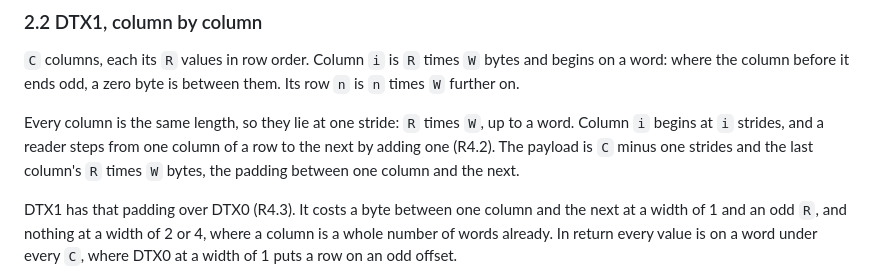
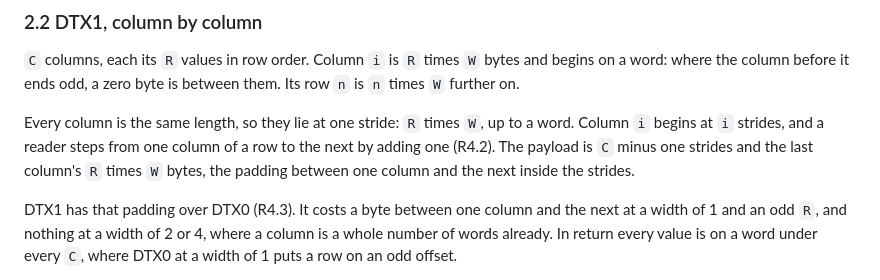
Before and after one commit to odipar/DTX, a Markdown page: doc/SPEC.md, the part around one of its changes. Rendered like a GitHub page.

```diff
--- a/doc/SPEC.md
+++ b/doc/SPEC.md
@@ -102,8 +100,8 @@ zero byte is between them. Its row `n` is `n` times `W` further on.
 Every column is the same length, so they lie at one stride: `R` times `W`,
 up to a word. Column `i` begins at `i` strides, and a reader steps from one
 column of a row to the next by adding one (R4.2). The payload is `C` minus
-one strides and the last column's `R` times `W` bytes, the padding
-between one column and the next.
+one strides and the last column's `R` times `W` bytes, the padding between
+one column and the next inside the strides.
 
 DTX1 has that padding over DTX0 (R4.3). It costs a byte between one column
 and the next at a width of 1 and an odd `R`, and nothing at a width of 2 or
```
Also changed, not shown: other parts of doc/SPEC.md (+14 -17 lines).
